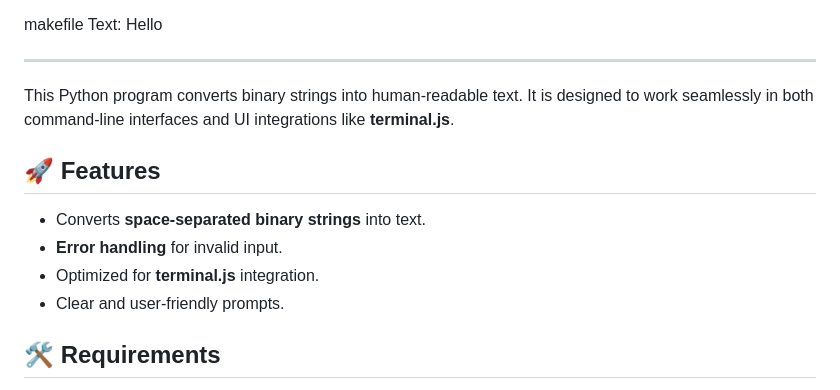
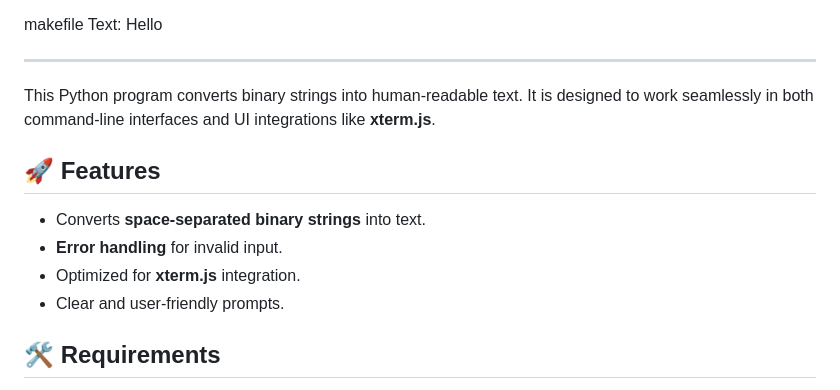
Before and after one commit to Professor-Codephreak/binarytotext, a Markdown page: README.md, the part around the change. Drawn GitHub-style.

```diff
--- a/README.md
+++ b/README.md
@@ -38,13 +38,13 @@ Text: Hello
 
 ---------------------------
 
-This Python program converts binary strings into human-readable text. It is designed to work seamlessly in both command-line interfaces and UI integrations like **terminal.js**.
+This Python program converts binary strings into human-readable text. It is designed to work seamlessly in both command-line interfaces and UI integrations like **xterm.js**.
 
 ## 🚀 Features
 
 - Converts **space-separated binary strings** into text.
 - **Error handling** for invalid input.
-- Optimized for **terminal.js** integration.
+- Optimized for **xterm.js** integration.
 - Clear and user-friendly prompts.
 
 ## 🛠️ Requirements
```
